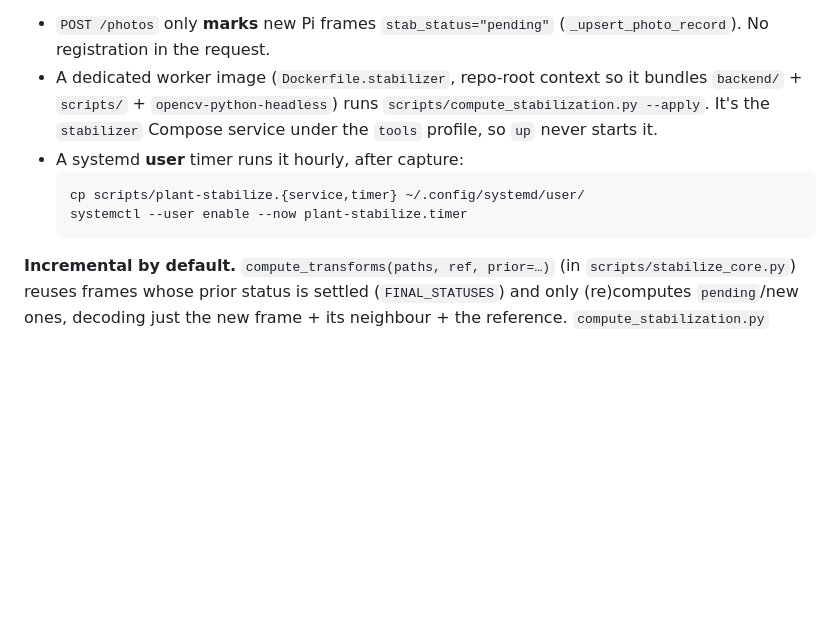
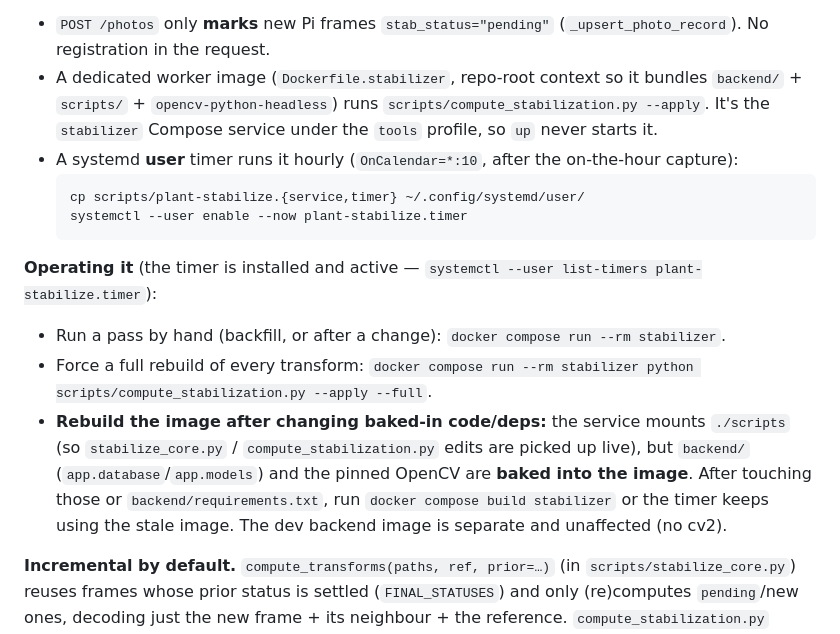
Before and after one commit to marcogallotta/plant-monitor, a Markdown page: docs/internals.md, the part around the change. Drawn GitHub-style; blank space fills up the shorter version.

Commit message:
docs: stabilizer worker operations (manual run, --full, image rebuild)

````diff
--- a/docs/internals.md
+++ b/docs/internals.md
@@ -380,11 +380,16 @@ The Pi mount drifts, so timelapse/compare are stabilized by warping each frame o
 
 - `POST /photos` only **marks** new Pi frames `stab_status="pending"` (`_upsert_photo_record`). No registration in the request.
 - A dedicated worker image (`Dockerfile.stabilizer`, repo-root context so it bundles `backend/` + `scripts/` + `opencv-python-headless`) runs `scripts/compute_stabilization.py --apply`. It's the `stabilizer` Compose service under the `tools` profile, so `up` never starts it.
-- A systemd **user** timer runs it hourly, after capture:
+- A systemd **user** timer runs it hourly (`OnCalendar=*:10`, after the on-the-hour capture):
   ```sh
   cp scripts/plant-stabilize.{service,timer} ~/.config/systemd/user/
   systemctl --user enable --now plant-stabilize.timer
   ```
+
+**Operating it** (the timer is installed and active — `systemctl --user list-timers plant-stabilize.timer`):
+- Run a pass by hand (backfill, or after a change): `docker compose run --rm stabilizer`.
+- Force a full rebuild of every transform: `docker compose run --rm stabilizer python scripts/compute_stabilization.py --apply --full`.
+- **Rebuild the image after changing baked-in code/deps:** the service mounts `./scripts` (so `stabilize_core.py` / `compute_stabilization.py` edits are picked up live), but `backend/` (`app.database`/`app.models`) and the pinned OpenCV are **baked into the image**. After touching those or `backend/requirements.txt`, run `docker compose build stabilizer` or the timer keeps using the stale image. The dev backend image is separate and unaffected (no cv2).
 
 **Incremental by default.** `compute_transforms(paths, ref, prior=…)` (in `scripts/stabilize_core.py`) reuses frames whose prior status is settled (`FINAL_STATUSES`) and only (re)computes `pending`/new ones, decoding just the new frame + its neighbour + the reference. `compute_stabilization.py` builds `prior` from the DB and writes only the rows it recomputed.
 
````
